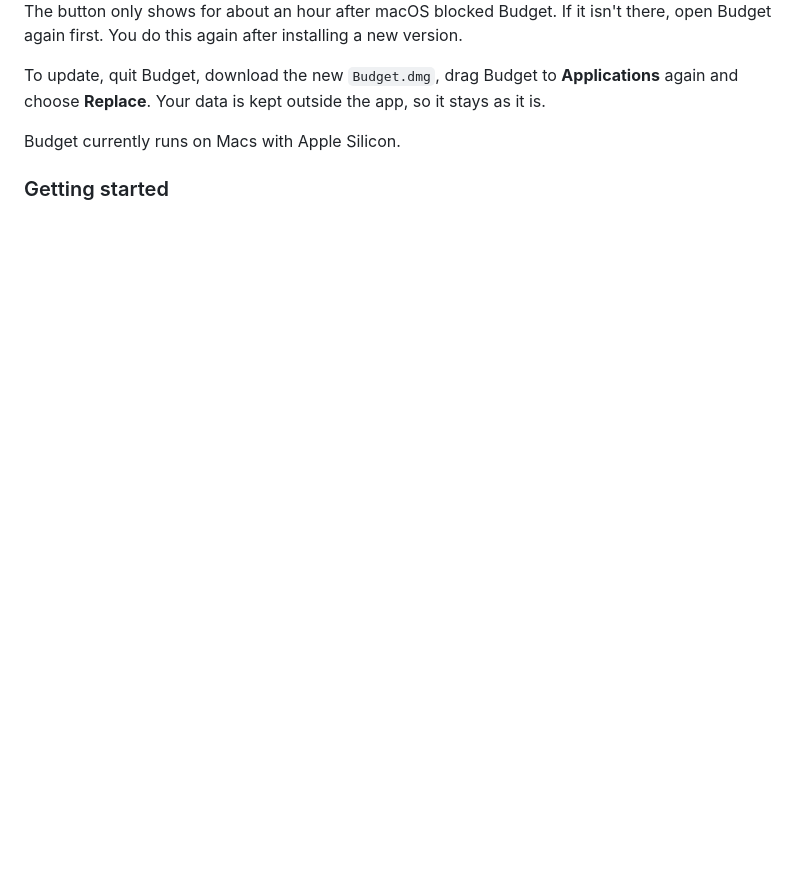
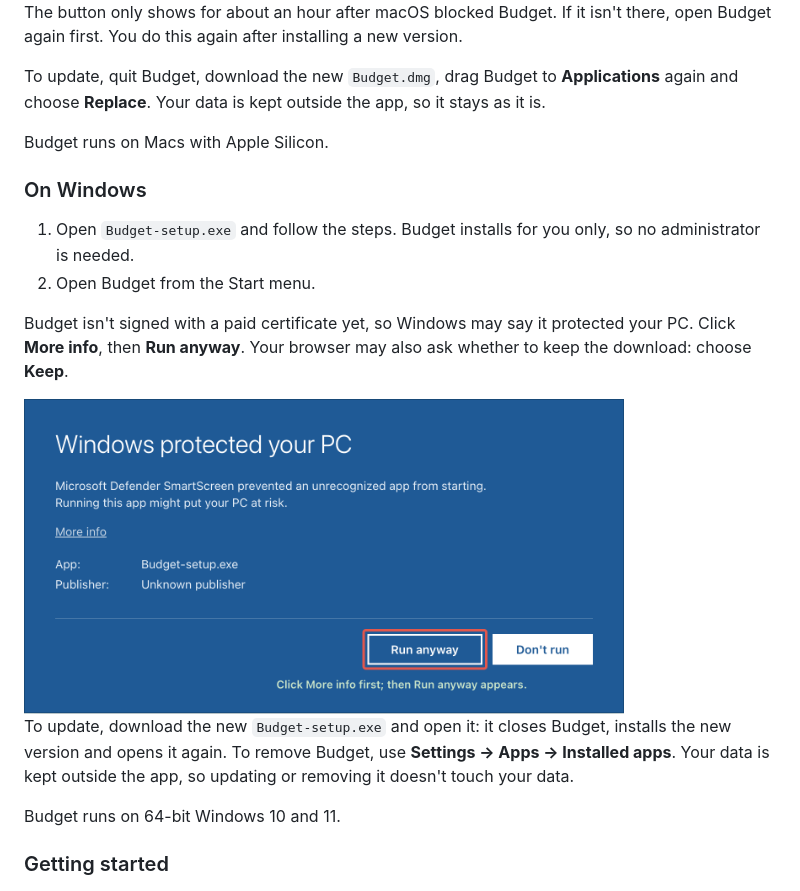
Before and after one commit to hendrikdemir/budget, a Markdown page: README.md, the part around one of its changes. GitHub-like rendering; pictures changed too: docs/screenshots/run-anyway.png (added); blank space fills up the shorter version.

```diff
--- a/README.md
+++ b/README.md
@@ -145,7 +148,20 @@ The button only shows for about an hour after macOS blocked Budget. If it isn't
 
 To update, quit Budget, download the new `Budget.dmg`, drag Budget to **Applications** again and choose **Replace**. Your data is kept outside the app, so it stays as it is.
 
-Budget currently runs on Macs with Apple Silicon.
+Budget runs on Macs with Apple Silicon.
+
+### On Windows
+
+1. Open `Budget-setup.exe` and follow the steps. Budget installs for you only, so no administrator is needed.
+2. Open Budget from the Start menu.
+
+Budget isn't signed with a paid certificate yet, so Windows may say it protected your PC. Click **More info**, then **Run anyway**. Your browser may also ask whether to keep the download: choose **Keep**.
+
+<img src="docs/screenshots/run-anyway.png" width="600" alt="The Windows protected your PC message: More info is clicked, and the Run anyway button is highlighted">
+
+To update, download the new `Budget-setup.exe` and open it: it closes Budget, installs the new version and opens it again. To remove Budget, use **Settings → Apps → Installed apps**. Your data is kept outside the app, so updating or removing it doesn't touch your data.
+
+Budget runs on 64-bit Windows 10 and 11.
 
 ### Getting started
 
```
Also changed, not shown: other parts of README.md (+37 -19 lines), CLAUDE.md (+18 -9 lines), docs/screenshots/appearance.png, docs/screenshots/restore.png, docs/screenshots/update.png, 5 other files.
